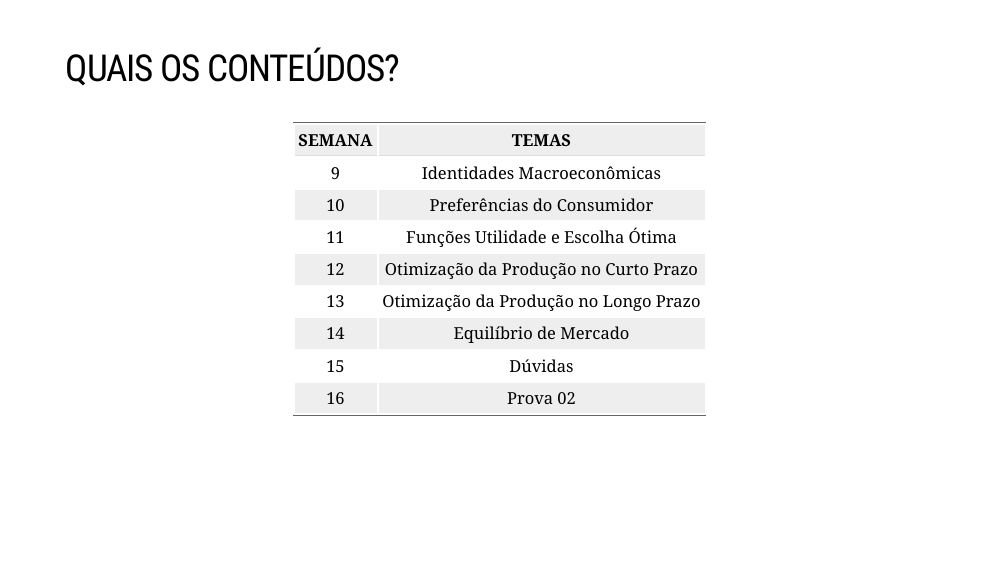
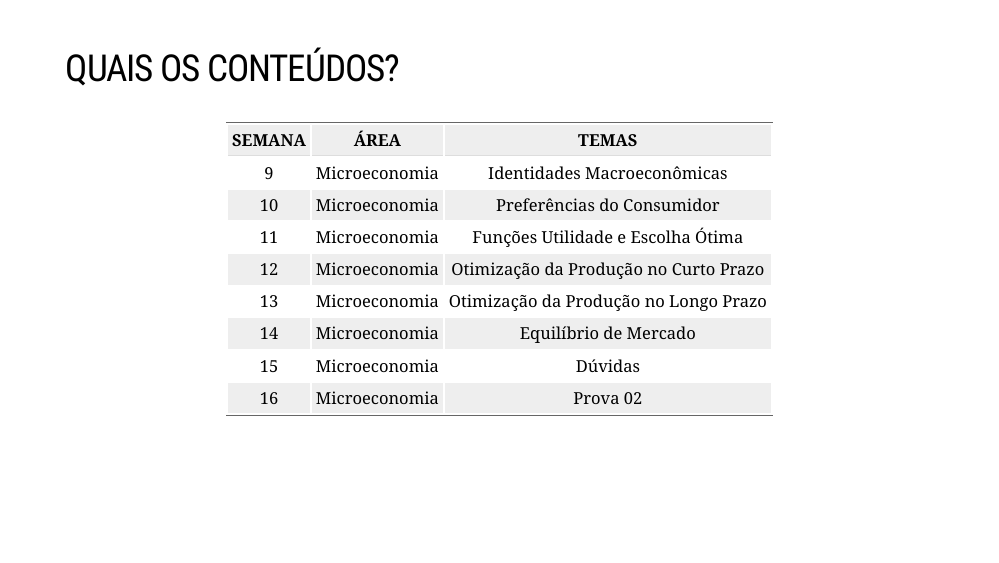
Before and after one commit to Valerio-Victor/ecn_01_apresentacao_da_disciplina, an R Markdown document (docs/index.Rmd): page 23 of 25. Rendered offline with R 4.5, knitr and Pandoc, with nearby package versions; the slides are laid out offline by our stand-in for remark.js, each with all of its steps uncovered, in fonts that may differ from those the slides ask for, and without slide numbers, shadows or browser add-ons; some code elsewhere in the file could not run offline; a font, style sheet, LaTeX package, included part or bibliography that could not be used is replaced or left out.

Commit message:
Atualização da apresentação.

```diff
--- a/docs/index.Rmd
+++ b/docs/index.Rmd
@@ -296,6 +296,10 @@ library(kableExtra)
 
 cronograma <- data.frame(
   SEMANA = c(9, 10, 11, 12, 13, 14, 15, 16),
+  ÁREA = c('Microeconomia', 'Microeconomia',
+           'Microeconomia', 'Microeconomia',
+           'Microeconomia','Microeconomia',
+           'Microeconomia','Microeconomia'),
   TEMAS = c('Identidades Macroeconômicas',
             'Preferências do Consumidor',
             'Funções Utilidade e Escolha Ótima',
```
Also changed, not shown: docs/index.Rmd (2 more changed lines), 1 other file.
